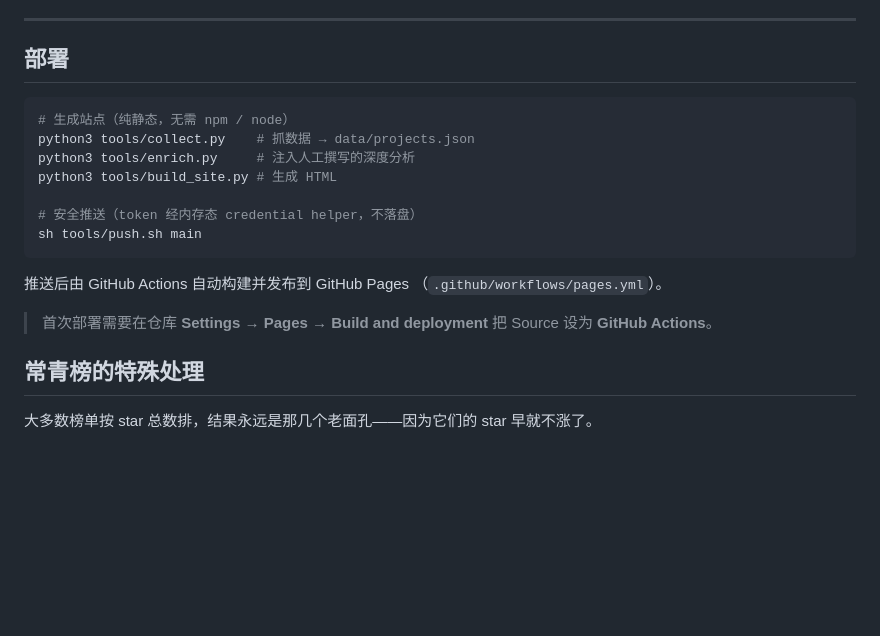
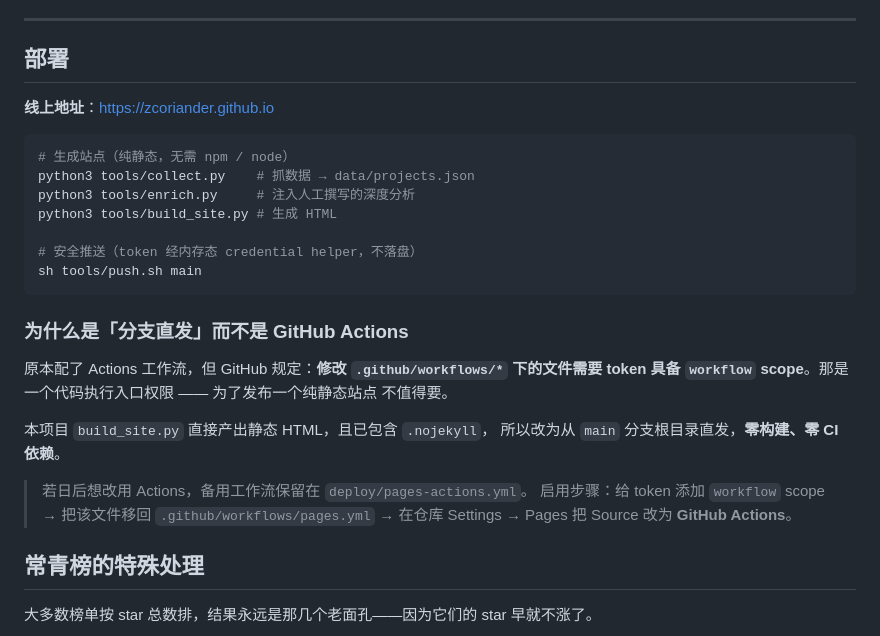
Before and after one commit to zcoriander/zcoriander.github.io, a Markdown page: README.md, the part around the change. GitHub-like rendering; blank space fills up the shorter version.

````diff
--- a/README.md
+++ b/README.md
@@ -89,6 +89,8 @@ push 到 `main` → 自动构建 → 自动发布到 GitHub Pages。
 
 ## 部署
 
+**线上地址**：https://zcoriander.github.io
+
 ```bash
 # 生成站点（纯静态，无需 npm / node）
 python3 tools/collect.py    # 抓数据 → data/projects.json
@@ -99,11 +101,18 @@ python3 tools/build_site.py # 生成 HTML
 sh tools/push.sh main
 ```
 
-推送后由 GitHub Actions 自动构建并发布到 GitHub Pages
-（`.github/workflows/pages.yml`）。
+### 为什么是「分支直发」而不是 GitHub Actions
 
-> 首次部署需要在仓库 **Settings → Pages → Build and deployment**
-> 把 Source 设为 **GitHub Actions**。
+原本配了 Actions 工作流，但 GitHub 规定：**修改 `.github/workflows/*` 下的文件需要
+token 具备 `workflow` scope**。那是一个代码执行入口权限 —— 为了发布一个纯静态站点
+不值得要。
+
+本项目 `build_site.py` 直接产出静态 HTML，且已包含 `.nojekyll`，
+所以改为从 `main` 分支根目录直发，**零构建、零 CI 依赖**。
+
+> 若日后想改用 Actions，备用工作流保留在 `deploy/pages-actions.yml`。
+> 启用步骤：给 token 添加 `workflow` scope → 把该文件移回 `.github/workflows/pages.yml`
+> → 在仓库 Settings → Pages 把 Source 改为 **GitHub Actions**。
 
 ## 常青榜的特殊处理
 
````
Also changed, not shown: docs/SECURITY.md (+28 -59 lines).
